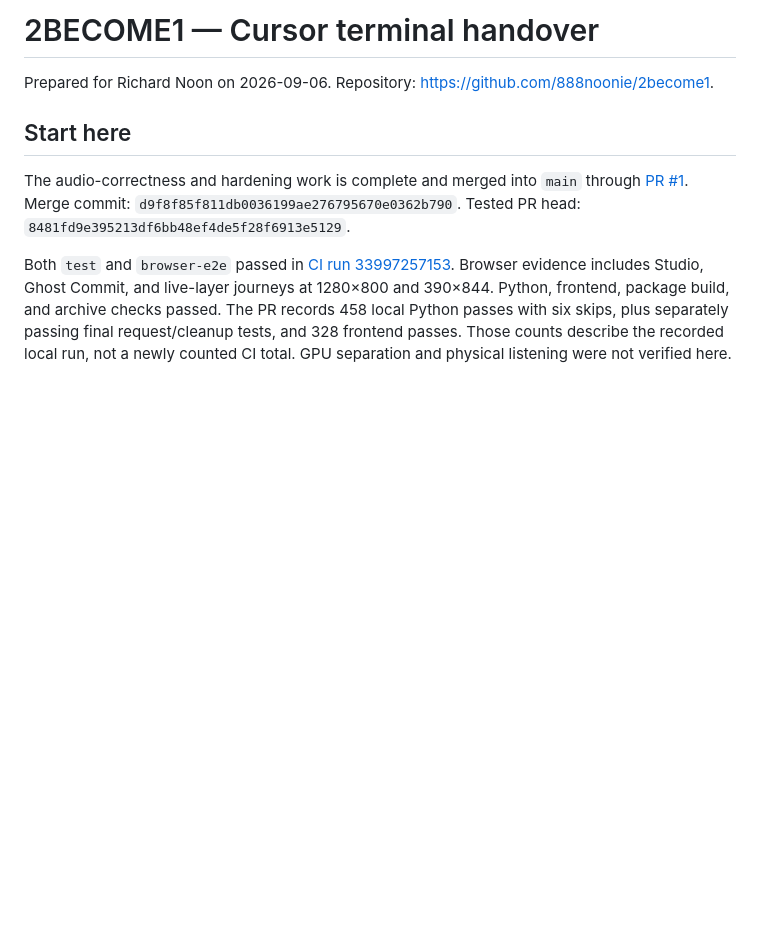
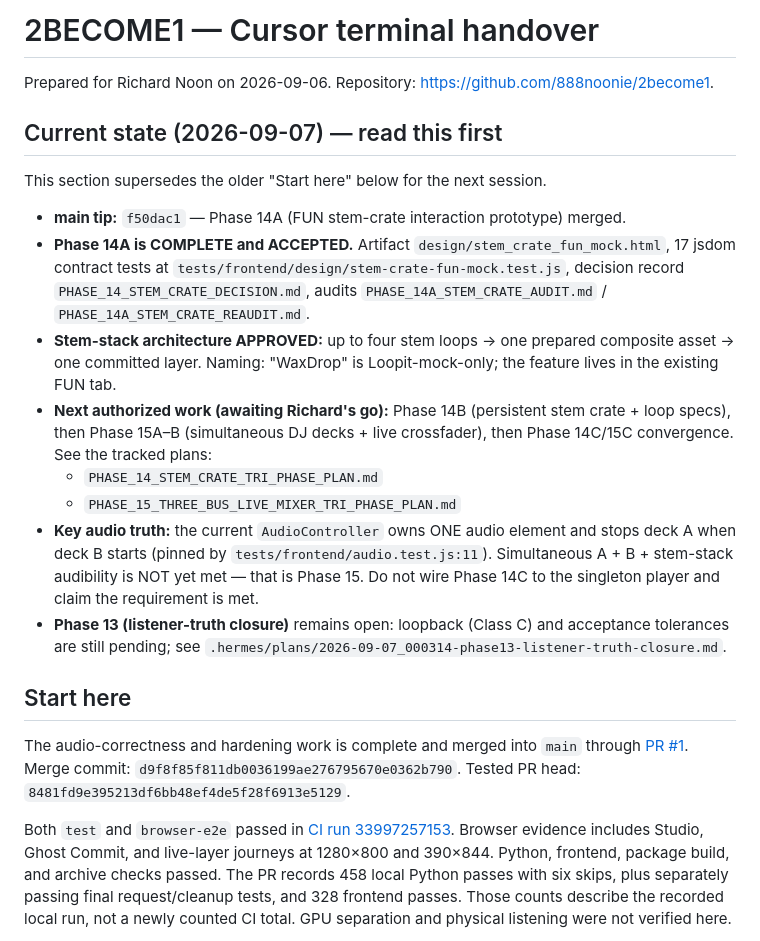
Before and after one commit to 888noonie/2become1, a Markdown page: CURSOR_HANDOVER.md, the part around the change. Rendered like a GitHub page; blank space fills up the shorter version.

```diff
--- a/CURSOR_HANDOVER.md
+++ b/CURSOR_HANDOVER.md
@@ -1,6 +1,31 @@
 # 2BECOME1 — Cursor terminal handover
 
 Prepared for Richard Noon on 2026-09-06. Repository: https://github.com/888noonie/2become1.
+
+## Current state (2026-09-07) — read this first
+
+This section supersedes the older "Start here" below for the next session.
+
+- **main tip:** `f50dac1` — Phase 14A (FUN stem-crate interaction prototype) merged.
+- **Phase 14A is COMPLETE and ACCEPTED.** Artifact `design/stem_crate_fun_mock.html`,
+  17 jsdom contract tests at `tests/frontend/design/stem-crate-fun-mock.test.js`,
+  decision record `PHASE_14_STEM_CRATE_DECISION.md`, audits
+  `PHASE_14A_STEM_CRATE_AUDIT.md` / `PHASE_14A_STEM_CRATE_REAUDIT.md`.
+- **Stem-stack architecture APPROVED:** up to four stem loops → one prepared
+  composite asset → one committed layer. Naming: "WaxDrop" is Loopit-mock-only;
+  the feature lives in the existing FUN tab.
+- **Next authorized work (awaiting Richard's go):** Phase 14B (persistent stem
+  crate + loop specs), then Phase 15A–B (simultaneous DJ decks + live crossfader),
+  then Phase 14C/15C convergence. See the tracked plans:
+  - `PHASE_14_STEM_CRATE_TRI_PHASE_PLAN.md`
+  - `PHASE_15_THREE_BUS_LIVE_MIXER_TRI_PHASE_PLAN.md`
+- **Key audio truth:** the current `AudioController` owns ONE audio element and
+  stops deck A when deck B starts (pinned by `tests/frontend/audio.test.js:11`).
+  Simultaneous A + B + stem-stack audibility is NOT yet met — that is Phase 15.
+  Do not wire Phase 14C to the singleton player and claim the requirement is met.
+- **Phase 13 (listener-truth closure)** remains open: loopback (Class C) and
+  acceptance tolerances are still pending; see
+  `.hermes/plans/2026-09-07_000314-phase13-listener-truth-closure.md`.
 
 ## Start here
 
```
Also changed, not shown: PHASE_14_STEM_CRATE_TRI_PHASE_PLAN.md (added, +372 -0 lines), PHASE_15_THREE_BUS_LIVE_MIXER_TRI_PHASE_PLAN.md (added, +202 -0 lines).
